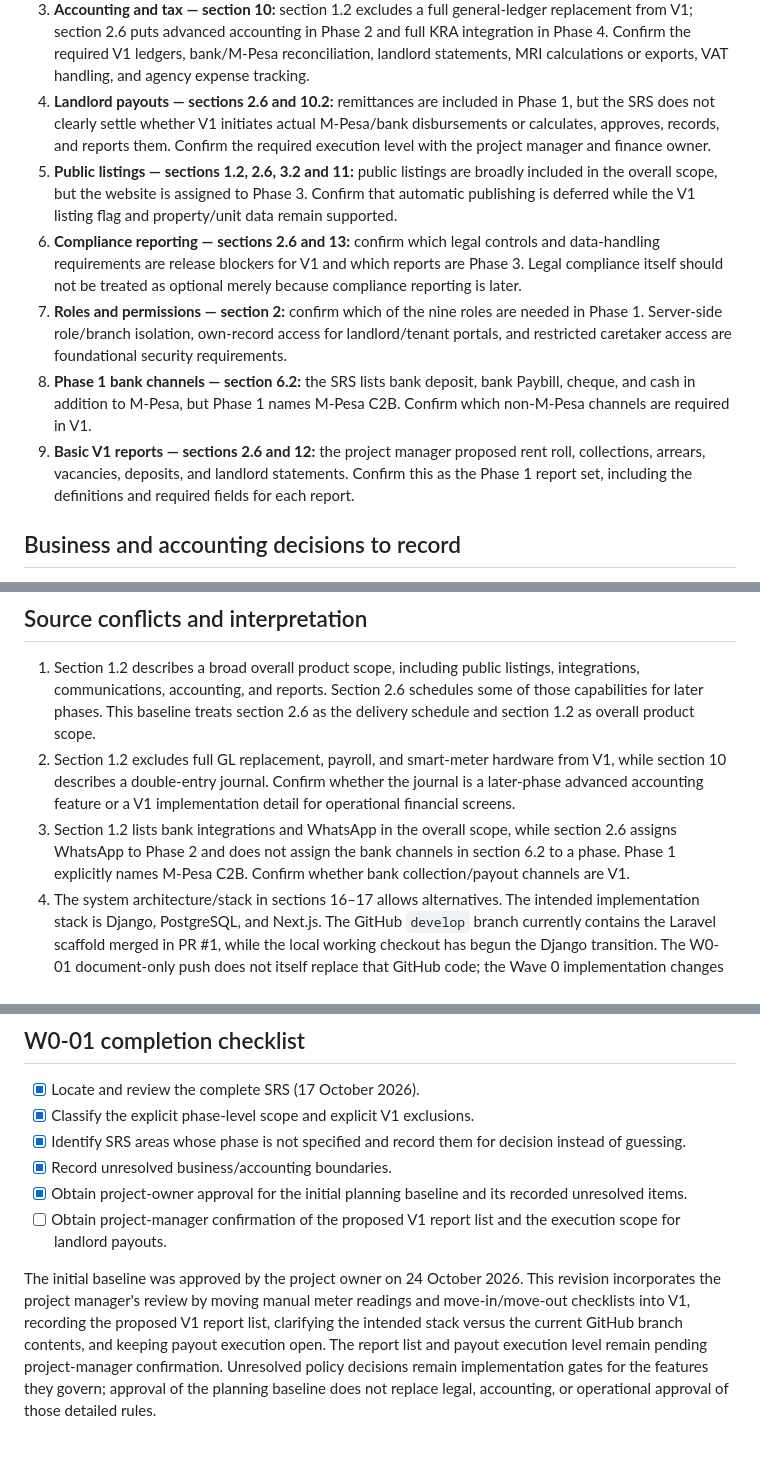
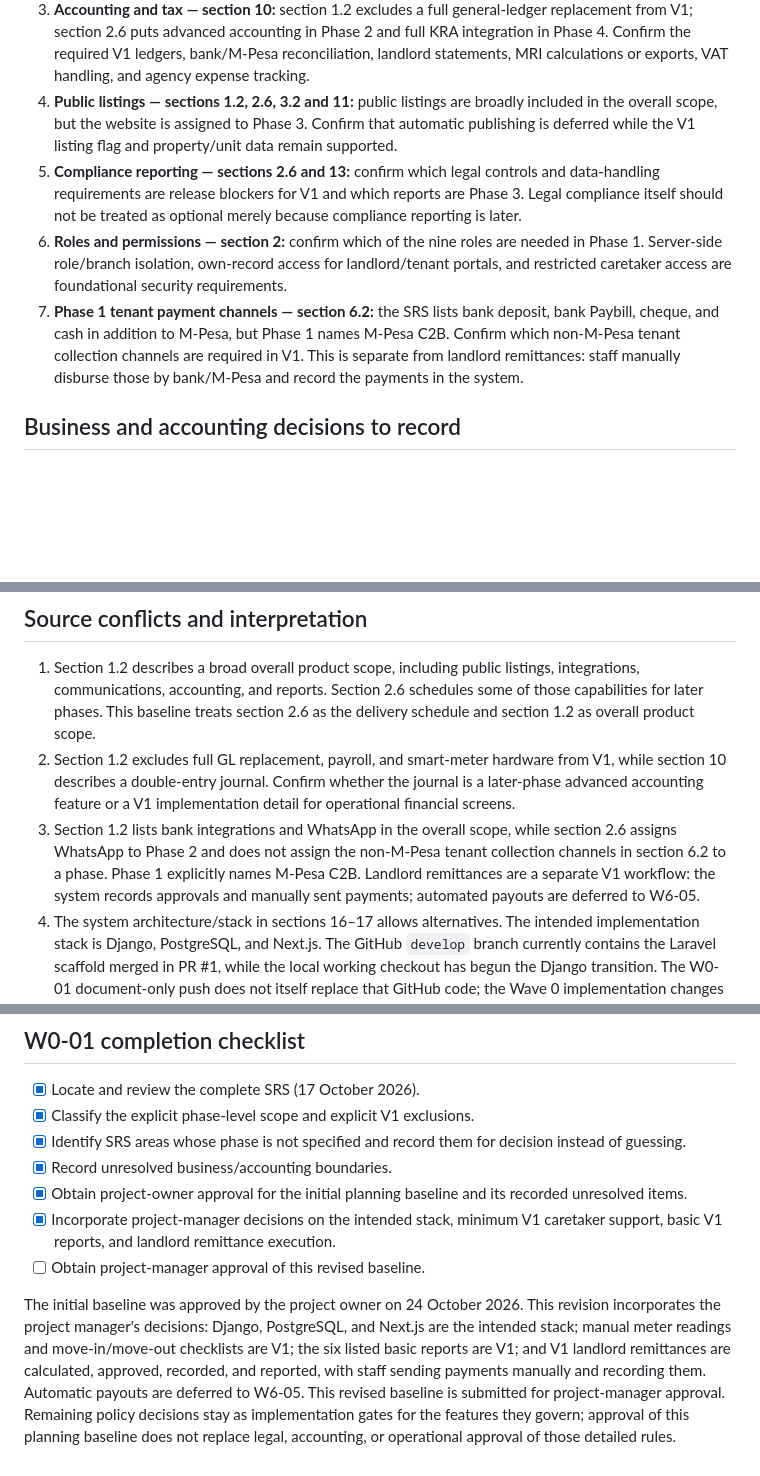
Before and after one commit to davidnjau/Legacy-Real-Estate, a Markdown page: docs/srs/W0-01-scope-baseline.md, 3 parts joined by grey strips. Drawn GitHub-style; blank space fills up the shorter version.

Commit message:
docs: apply W0-01 project manager decisions
Co-authored-by: Copilot <223556219+Copilot@users.noreply.github.com>

```diff
--- a/docs/srs/W0-01-scope-baseline.md
+++ b/docs/srs/W0-01-scope-baseline.md
@@ -97,30 +97,24 @@ commitment:
    in Phase 2 and full KRA integration in Phase 4. Confirm the required V1
    ledgers, bank/M-Pesa reconciliation, landlord statements, MRI calculations
    or exports, VAT handling, and agency expense tracking.
-4. **Landlord payouts — sections 2.6 and 10.2:** remittances are included in
-   Phase 1, but the SRS does not clearly settle whether V1 initiates actual
-   M-Pesa/bank disbursements or calculates, approves, records, and reports
-   them. Confirm the required execution level with the project manager and
-   finance owner.
-5. **Public listings — sections 1.2, 2.6, 3.2 and 11:** public listings are
+4. **Public listings — sections 1.2, 2.6, 3.2 and 11:** public listings are
    broadly included in the overall scope, but the website is assigned to
    Phase 3. Confirm that automatic publishing is deferred while the V1
    listing flag and property/unit data remain supported.
-6. **Compliance reporting — sections 2.6 and 13:** confirm which legal
+5. **Compliance reporting — sections 2.6 and 13:** confirm which legal
    controls and data-handling requirements are release blockers for V1 and
    which reports are Phase 3. Legal compliance itself should not be treated
    as optional merely because compliance reporting is later.
-7. **Roles and permissions — section 2:** confirm which of the nine roles
+6. **Roles and permissions — section 2:** confirm which of the nine roles
    are needed in Phase 1. Server-side role/branch isolation, own-record
    access for landlord/tenant portals, and restricted caretaker access are
    foundational security requirements.
-8. **Phase 1 bank channels — section 6.2:** the SRS lists bank deposit,
-   bank Paybill, cheque, and cash in addition to M-Pesa, but Phase 1 names
-   M-Pesa C2B. Confirm which non-M-Pesa channels are required in V1.
-9. **Basic V1 reports — sections 2.6 and 12:** the project manager proposed
-   rent roll, collections, arrears, vacancies, deposits, and landlord
-   statements. Confirm this as the Phase 1 report set, including the
-   definitions and required fields for each report.
+7. **Phase 1 tenant payment channels — section 6.2:** the SRS lists bank
+   deposit, bank Paybill, cheque, and cash in addition to M-Pesa, but Phase
+   1 names M-Pesa C2B. Confirm which non-M-Pesa tenant collection channels
+   are required in V1. This is separate from landlord remittances: staff
+   manually disburse those by bank/M-Pesa and record the payments in the
+   system.
 
 ## Business and accounting decisions to record
 
@@ -183,9 +176,11 @@ may be phased, but they must be planned and explicitly gated:
    Confirm whether the journal is a later-phase advanced accounting feature
    or a V1 implementation detail for operational financial screens.
 3. Section 1.2 lists bank integrations and WhatsApp in the overall scope,
-   while section 2.6 assigns WhatsApp to Phase 2 and does not assign the bank
-   channels in section 6.2 to a phase. Phase 1 explicitly names M-Pesa C2B.
-   Confirm whether bank collection/payout channels are V1.
+   while section 2.6 assigns WhatsApp to Phase 2 and does not assign the
+   non-M-Pesa tenant collection channels in section 6.2 to a phase. Phase 1
+   explicitly names M-Pesa C2B. Landlord remittances are a separate V1
+   workflow: the system records approvals and manually sent payments;
+   automated payouts are deferred to W6-05.
 4. The system architecture/stack in sections 16–17 allows alternatives.
    The intended implementation stack is Django, PostgreSQL, and Next.js.
    The GitHub `develop` branch currently contains the Laravel scaffold
@@ -204,15 +199,17 @@ may be phased, but they must be planned and explicitly gated:
 - [x] Record unresolved business/accounting boundaries.
 - [x] Obtain project-owner approval for the initial planning baseline and
   its recorded unresolved items.
-- [ ] Obtain project-manager confirmation of the proposed V1 report list
-  and the execution scope for landlord payouts.
+- [x] Incorporate project-manager decisions on the intended stack, minimum
+  V1 caretaker support, basic V1 reports, and landlord remittance execution.
+- [ ] Obtain project-manager approval of this revised baseline.
 
 The initial baseline was approved by the project owner on 24 October 2026.
-This revision incorporates the project manager's review by moving manual
-meter readings and move-in/move-out checklists into V1, recording the
-proposed V1 report list, clarifying the intended stack versus the current
-GitHub branch contents, and keeping payout execution open. The report list
-and payout execution level remain pending project-manager confirmation.
-Unresolved policy decisions remain implementation gates for the features
-they govern; approval of the planning baseline does not replace legal,
-accounting, or operational approval of those detailed rules.
+This revision incorporates the project manager's decisions: Django,
+PostgreSQL, and Next.js are the intended stack; manual meter readings and
+move-in/move-out checklists are V1; the six listed basic reports are V1; and
+V1 landlord remittances are calculated, approved, recorded, and reported,
+with staff sending payments manually and recording them. Automatic payouts
+are deferred to W6-05. This revised baseline is submitted for project-manager
+approval. Remaining policy decisions stay as implementation gates for the
+features they govern; approval of this planning baseline does not replace
+legal, accounting, or operational approval of those detailed rules.
```
Also changed, not shown: other parts of docs/srs/W0-01-scope-baseline.md (+6 -7 lines).
